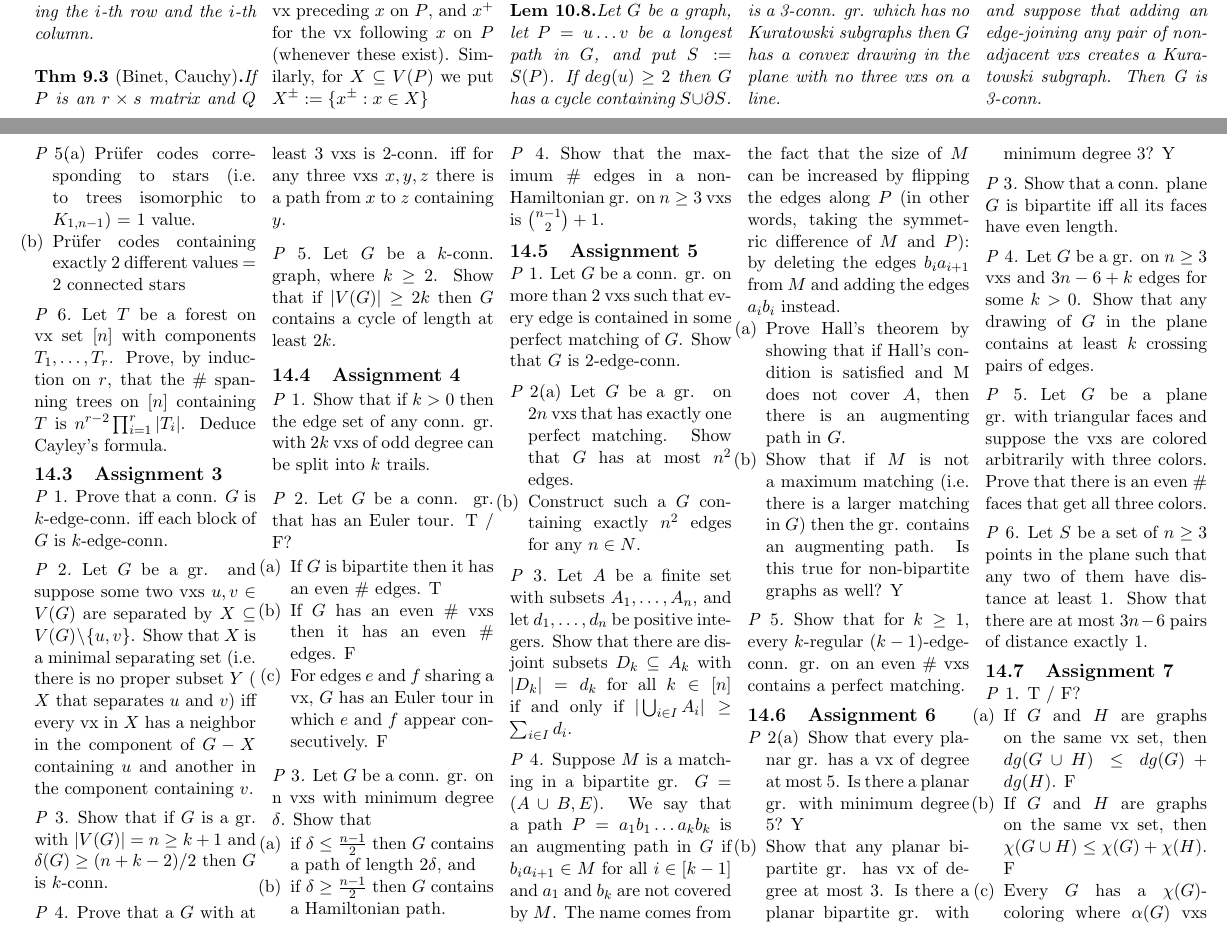
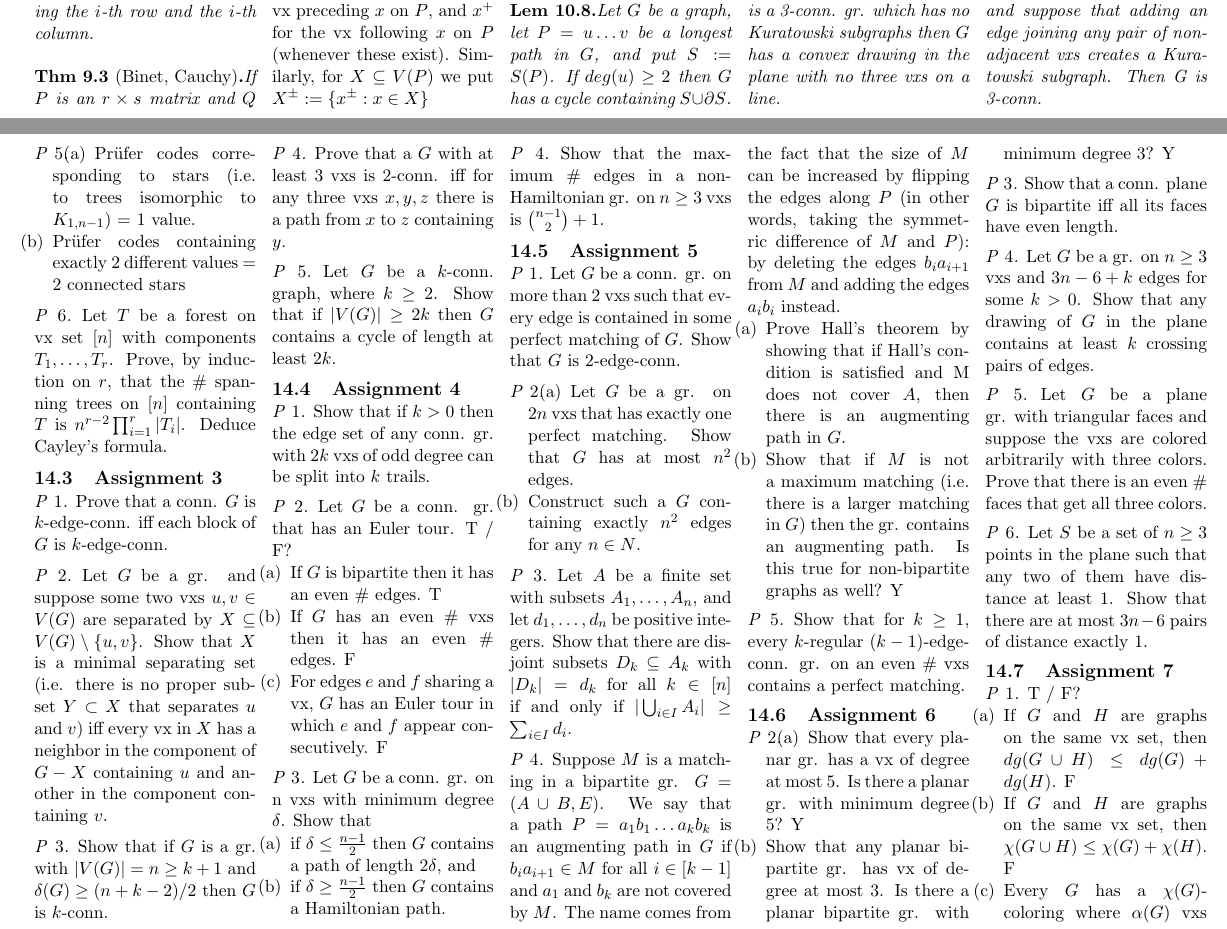
Before and after one commit to Buochserhorn/graphtheorysummary, a LaTeX document (Graph Theory summary/graph theory summary_no definitions.tex): two parts of pages 4 and 6 of 8, joined at a grey line, cut so that both start at the same text. Compiled offline with pdfLaTeX.

Commit message:
errors corrected

```diff
--- a/Graph Theory summary/graph theory summary_no definitions.tex
+++ b/Graph Theory summary/graph theory summary_no definitions.tex
@@ -1264,7 +1264,7 @@ Prove that a conn. $G$ is $k$-edge-conn. iff each block of $G$ is $k$-edge-conn.
 \end{problem}
 
 \begin{problem}
-Let $G$ be a gr. and suppose some two vxs $u, v \in V (G)$ are separated by $X \subseteq V (G)\setminus\{u,v\}$. Show that $X$ is a minimal separating set (i.e. there is no proper subset $Y$ ( $X$ that separates $u$ and $v$) iff every vx in $X$ has a neighbor in the component
+Let $G$ be a gr. and suppose some two vxs $u, v \in V (G)$ are separated by $X \subseteq V (G)\setminus\{u,v\}$. Show that $X$ is a minimal separating set (i.e. there is no proper subset $Y\subset X$ that separates $u$ and $v$) iff every vx in $X$ has a neighbor in the component
 of $G-X$ containing $u$ and another in the component containing $v$.
 \end{problem}
 
```
Also changed, not shown: Graph Theory summary/graph theory summary_no definitions.pdf, Graph Theory summary/graph theory summary_no definitions.tex (2 more changed lines), 2 other files.
